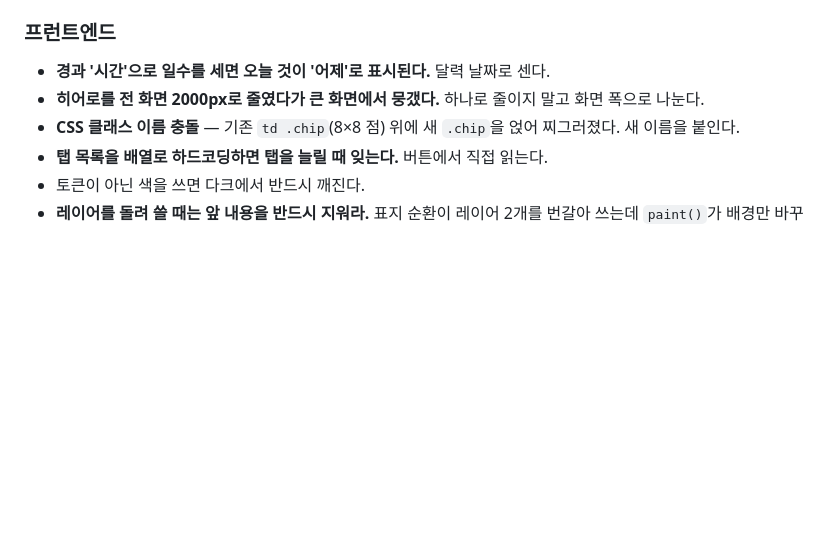
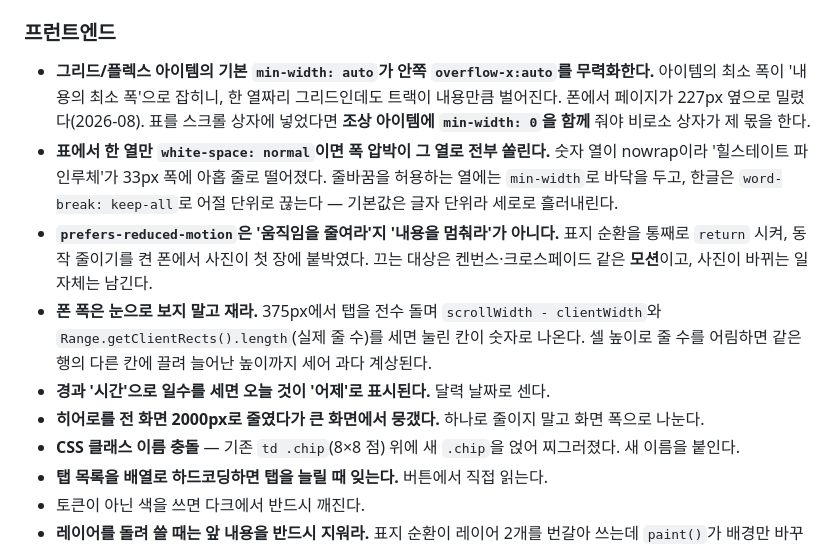
Before and after one commit to kimwoss/asset-dashboard, a Markdown page: PLAYBOOK.md, the part around the change. GitHub-like rendering; blank space fills up the shorter version.

Commit message:
docs(playbook): 모바일 레이아웃 함정 4가지 — 그리드 min-width:auto, 첫 열 쏠림, reduced-motion 오해, 측정법
2026-08 폰 제보(표지 멈춤·글씨 세로 밀림) 조사에서 나온 것들.

Co-Authored-By: Claude Opus 5 <noreply@anthropic.com>

```diff
--- a/PLAYBOOK.md
+++ b/PLAYBOOK.md
@@ -152,6 +152,20 @@ Apps Script 시간 트리거는 기존 것을 지우고 새로 걸어야 주기
 - **`actions/checkout`은 실행 생성 시점의 SHA를 받는다.** 그 뒤 커밋은 안 보인다.
 
 ### 프런트엔드
+- **그리드/플렉스 아이템의 기본 `min-width: auto`가 안쪽 `overflow-x:auto`를 무력화한다.**
+  아이템의 최소 폭이 '내용의 최소 폭'으로 잡히니, 한 열짜리 그리드인데도 트랙이 내용만큼
+  벌어진다. 폰에서 페이지가 227px 옆으로 밀렸다(2026-08). 표를 스크롤 상자에 넣었다면
+  **조상 아이템에 `min-width: 0`을 함께** 줘야 비로소 상자가 제 몫을 한다.
+- **표에서 한 열만 `white-space: normal`이면 폭 압박이 그 열로 전부 쏠린다.**
+  숫자 열이 nowrap이라 '힐스테이트 파인루체'가 33px 폭에 아홉 줄로 떨어졌다.
+  줄바꿈을 허용하는 열에는 `min-width`로 바닥을 두고, 한글은 `word-break: keep-all`로
+  어절 단위로 끊는다 — 기본값은 글자 단위라 세로로 흘러내린다.
+- **`prefers-reduced-motion`은 '움직임을 줄여라'지 '내용을 멈춰라'가 아니다.**
+  표지 순환을 통째로 `return` 시켜, 동작 줄이기를 켠 폰에서 사진이 첫 장에 붙박였다.
+  끄는 대상은 켄번스·크로스페이드 같은 **모션**이고, 사진이 바뀌는 일 자체는 남긴다.
+- **폰 폭은 눈으로 보지 말고 재라.** 375px에서 탭을 전수 돌며 `scrollWidth - clientWidth`와
+  `Range.getClientRects().length`(실제 줄 수)를 세면 눌린 칸이 숫자로 나온다.
+  셀 높이로 줄 수를 어림하면 같은 행의 다른 칸에 끌려 늘어난 높이까지 세어 과다 계상된다.
 - **경과 '시간'으로 일수를 세면 오늘 것이 '어제'로 표시된다.** 달력 날짜로 센다.
 - **히어로를 전 화면 2000px로 줄였다가 큰 화면에서 뭉갰다.** 하나로 줄이지 말고
   화면 폭으로 나눈다.
```
